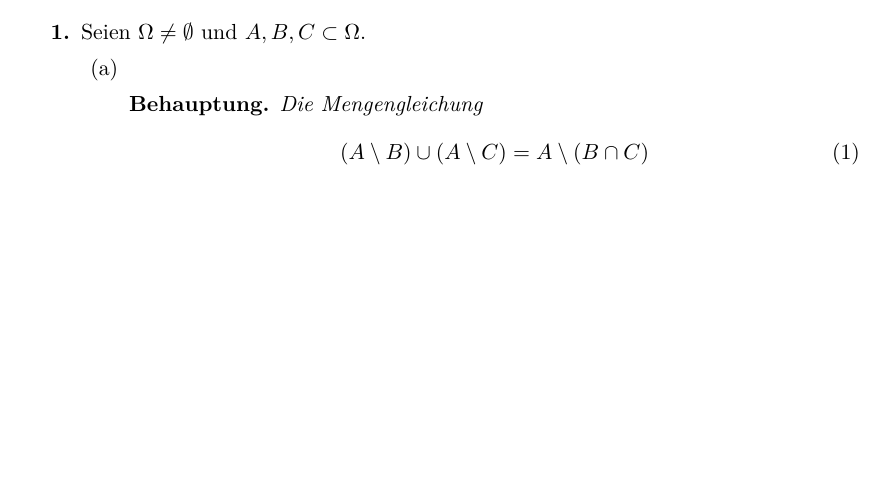
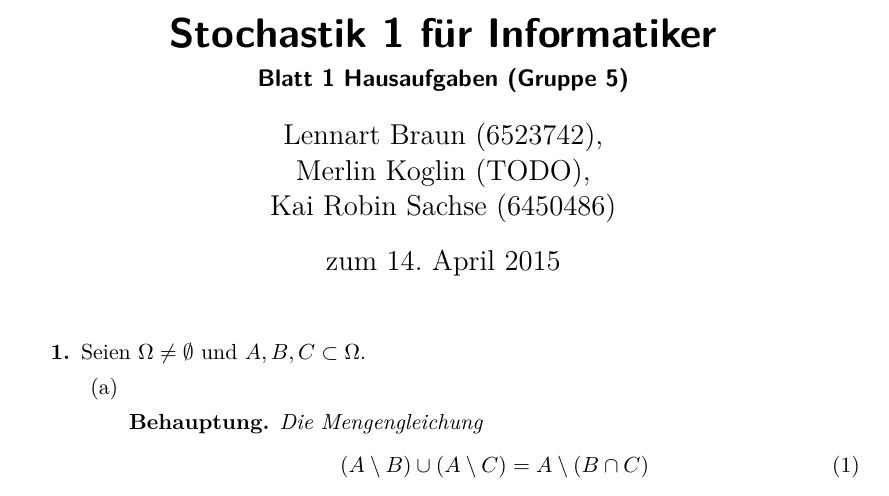
Before and after one commit to lenerd/STO1, a LaTeX document (blatt_01/sto_blatt_01.tex): part of page 1 of 3, cut at the place of the change, the shorter picture padded with empty space. Compiled offline with pdfLaTeX.

Commit message:
matrikelnummern

```diff
--- a/blatt_01/sto_blatt_01.tex
+++ b/blatt_01/sto_blatt_01.tex
@@ -27,14 +27,14 @@
 \title{Stochastik 1 für Informatiker}
 \subtitle{Blatt 1 Hausaufgaben (Gruppe 5)}
 \author{
-    Lennart Braun,
-    Merlin Koglin,
-    Kai Robin Sachse
+    Lennart Braun (6523742), \\
+    Merlin Koglin (TODO), \\
+    Kai Robin Sachse (6450486)
 }
 \date{zum 14. April 2015}
 
 \begin{document}
-%\maketitle
+\maketitle
 
 \begin{enumerate}[label=\bfseries\arabic*.]
     \item
```
